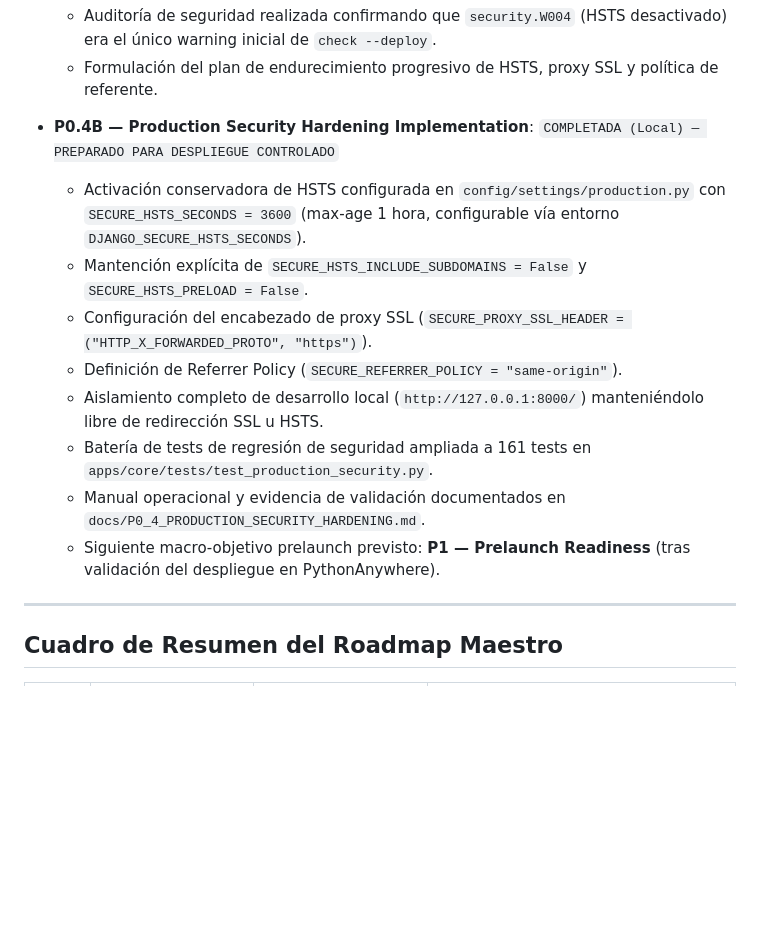
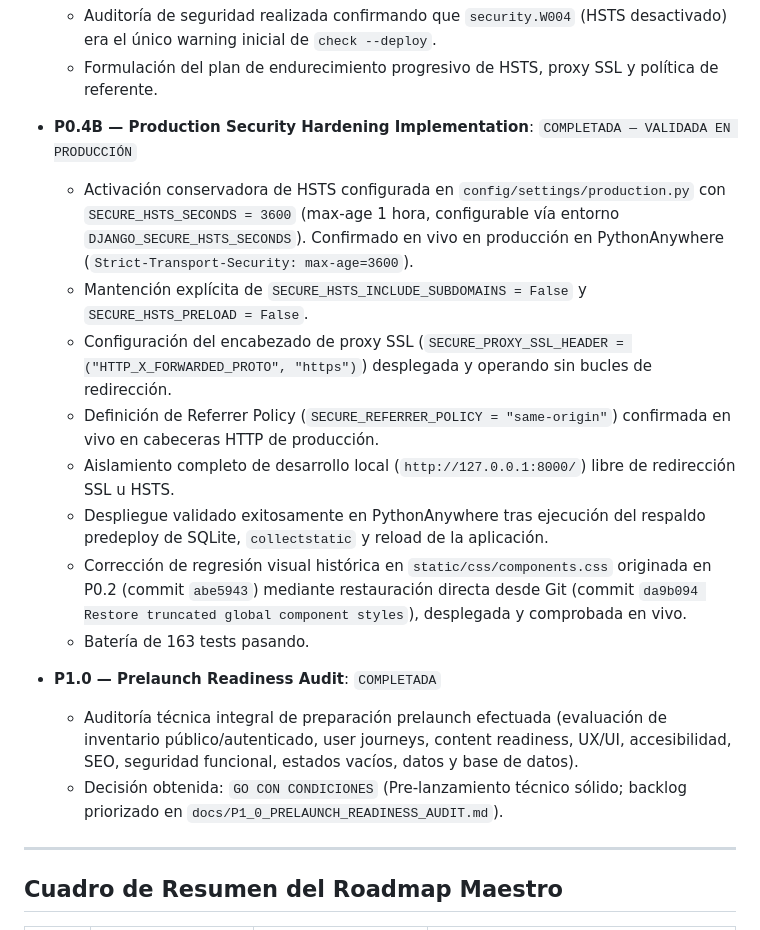
Before and after one commit to donpad1988/JorgeCyberpunkTCG, a Markdown page: docs/ROADMAP.md, the part around the change. Drawn GitHub-style; blank space fills up the shorter version.

Commit message:
Complete P1.0 prelaunch readiness audit

```diff
--- a/docs/ROADMAP.md
+++ b/docs/ROADMAP.md
@@ -141,15 +141,20 @@ Las fases funcionales originales **Fase 8 (Herramientas)**, **Fase 9 (Comunidad)
   - Auditoría de seguridad realizada confirmando que `security.W004` (HSTS desactivado) era el único warning inicial de `check --deploy`.
   - Formulación del plan de endurecimiento progresivo de HSTS, proxy SSL y política de referente.
 
-* **P0.4B — Production Security Hardening Implementation**: `COMPLETADA (Local) — PREPARADO PARA DESPLIEGUE CONTROLADO`
-  - Activación conservadora de HSTS configurada en `config/settings/production.py` con `SECURE_HSTS_SECONDS = 3600` (max-age 1 hora, configurable vía entorno `DJANGO_SECURE_HSTS_SECONDS`).
+* **P0.4B — Production Security Hardening Implementation**: `COMPLETADA — VALIDADA EN PRODUCCIÓN`
+  - Activación conservadora de HSTS configurada en `config/settings/production.py` con `SECURE_HSTS_SECONDS = 3600` (max-age 1 hora, configurable vía entorno `DJANGO_SECURE_HSTS_SECONDS`). Confirmado en vivo en producción en PythonAnywhere (`Strict-Transport-Security: max-age=3600`).
   - Mantención explícita de `SECURE_HSTS_INCLUDE_SUBDOMAINS = False` y `SECURE_HSTS_PRELOAD = False`.
-  - Configuración del encabezado de proxy SSL (`SECURE_PROXY_SSL_HEADER = ("HTTP_X_FORWARDED_PROTO", "https")`).
-  - Definición de Referrer Policy (`SECURE_REFERRER_POLICY = "same-origin"`).
-  - Aislamiento completo de desarrollo local (`http://127.0.0.1:8000/`) manteniéndolo libre de redirección SSL u HSTS.
-  - Batería de tests de regresión de seguridad ampliada a 161 tests en `apps/core/tests/test_production_security.py`.
-  - Manual operacional y evidencia de validación documentados en `docs/P0_4_PRODUCTION_SECURITY_HARDENING.md`.
-  - Siguiente macro-objetivo prelaunch previsto: **P1 — Prelaunch Readiness** (tras validación del despliegue en PythonAnywhere).
+  - Configuración del encabezado de proxy SSL (`SECURE_PROXY_SSL_HEADER = ("HTTP_X_FORWARDED_PROTO", "https")`) desplegada y operando sin bucles de redirección.
+  - Definición de Referrer Policy (`SECURE_REFERRER_POLICY = "same-origin"`) confirmada en vivo en cabeceras HTTP de producción.
+  - Aislamiento completo de desarrollo local (`http://127.0.0.1:8000/`) libre de redirección SSL u HSTS.
+  - Despliegue validado exitosamente en PythonAnywhere tras ejecución del respaldo predeploy de SQLite, `collectstatic` y reload de la aplicación.
+  - Corrección de regresión visual histórica en `static/css/components.css` originada en P0.2 (commit `abe5943`) mediante restauración directa desde Git (commit `da9b094 Restore truncated global component styles`), desplegada y comprobada en vivo.
+  - Batería de 163 tests pasando.
+
+* **P1.0 — Prelaunch Readiness Audit**: `COMPLETADA`
+  - Auditoría técnica integral de preparación prelaunch efectuada (evaluación de inventario público/autenticado, user journeys, content readiness, UX/UI, accesibilidad, SEO, seguridad funcional, estados vacíos, datos y base de datos).
+  - Decisión obtenida: `GO CON CONDICIONES` (Pre-lanzamiento técnico sólido; backlog priorizado en `docs/P1_0_PRELAUNCH_READINESS_AUDIT.md`).
+
 
 
 ---
```
Also changed, not shown: docs/P1_0_PRELAUNCH_READINESS_AUDIT.md (added, +213 -0 lines).
